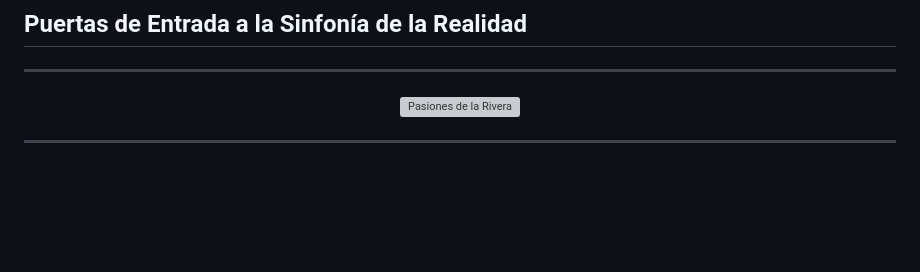
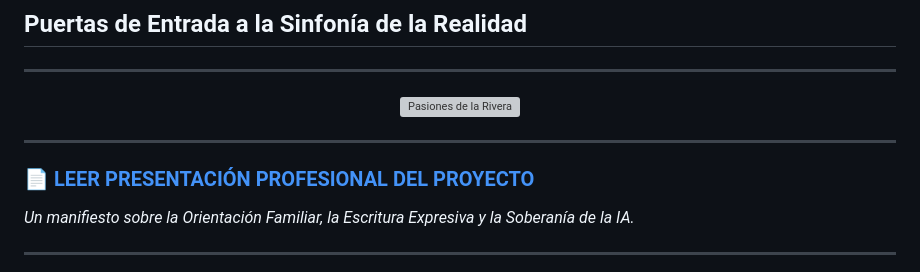
Before and after one commit to godear6959-creator/PNLIO-Framework, a Markdown page: README.md, the part around the change. Drawn GitHub-style; blank space fills up the shorter version; grey boxes are pictures that could not be loaded.

Commit message:
feat: añadir script de presentación profesional y perfil de Orientador Familiar

```diff
--- a/README.md
+++ b/README.md
@@ -18,6 +18,11 @@
 <div align="center">
   <img src="https://raw.githubusercontent.com/godear6959-creator/PNLIO-Framework/main/uploads/pasiones_de_la_rivera.jpg" alt="Pasiones de la Rivera" width="100%">
 </div>
+
+---
+
+### 📄 [LEER PRESENTACIÓN PROFESIONAL DEL PROYECTO](PRESENTACION_PROYECTO.md)
+*Un manifiesto sobre la Orientación Familiar, la Escritura Expresiva y la Soberanía de la IA.*
 
 ---
 
```
Also changed, not shown: PRESENTACION_PROYECTO.md (added, +29 -0 lines).
